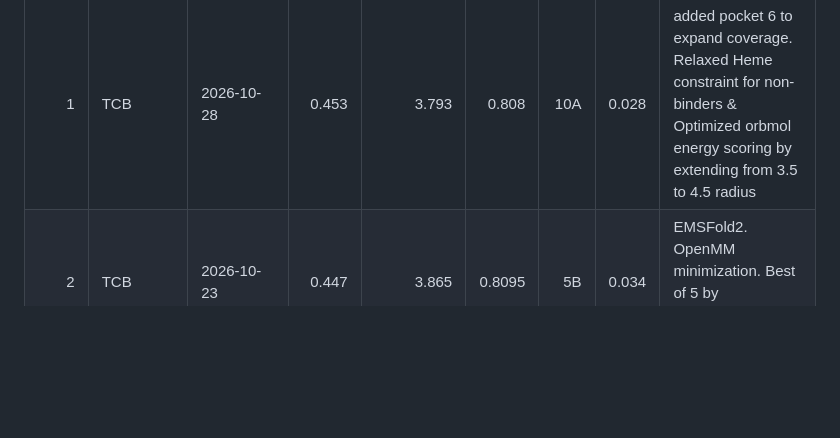
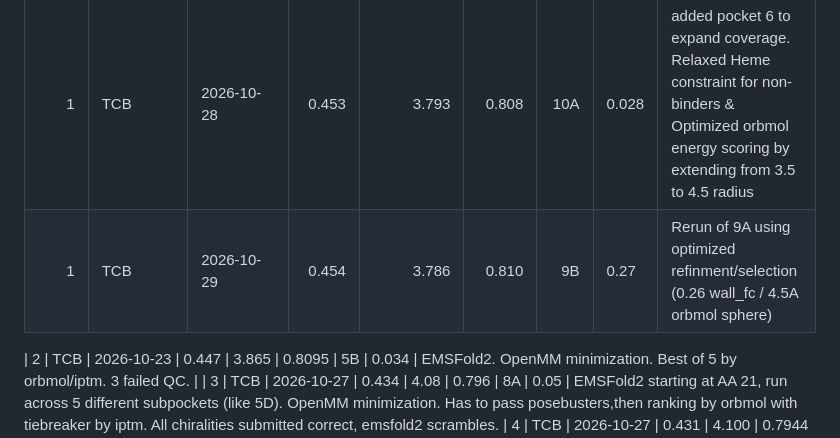
Before and after one commit to bdelabarreC/bdelabarreC-OpenADMET-Cyp3A4-Structure-Challenge, a Markdown page: README.md, the part around the change. Rendered like a GitHub page; blank space fills up the shorter version.

Commit message:
Add new entry for TCB run on 2026-10-29

```diff
--- a/README.md
+++ b/README.md
@@ -10,6 +10,8 @@ Most recently updated competition standings (live table at HF: https://huggingfa
 | 1 | TCB | 2026-10-25 | 0.457  | 3.786  | 0.8107 | 5D   | 0.023 | ESMFold2, all structures folded with same pocket defintion but then refined in 2 different groups (heme binder vs non-binder) |
 | 1 | TCB | 2026-10-28 | 0.456  | 3.785  | 0.8105 | 9A   | 0.023 | ESMFold2, full structure with 5 subpockets defined.  Same settings as 5D with refactored full stack run, test for reproducibility.  Selection by OpenMM->PoseBusters->Orbmol (tie breaker IPTM) |
 | 1 | TCB | 2026-10-28 | 0.453  | 3.793  | 0.808 | 10A   | 0.028 |  added pocket 6 to expand coverage.  Relaxed Heme constraint for non-binders & Optimized orbmol energy scoring by extending from 3.5 to 4.5 radius |
+| 1 | TCB | 2026-10-29 | 0.454  | 3.786  | 0.810 | 9B   | 0.27 |  Rerun of 9A using optimized refinment/selection (0.26 wall_fc / 4.5A orbmol sphere) |
+
 | 2 | TCB | 2026-10-23 | 0.447  | 3.865  | 0.8095 | 5B   | 0.034 | EMSFold2.  OpenMM minimization.  Best of 5 by orbmol/iptm.  3 failed QC. |
 | 3 | TCB | 2026-10-27 | 0.434 | 4.08  | 0.796 | 8A   | 0.05 | EMSFold2 starting at AA 21, run across 5 different subpockets (like 5D).  OpenMM minimization.  Has to pass posebusters,then ranking by orbmol with tiebreaker by iptm.  All chiralities submitted correct, emsfold2 scrambles.
 | 4 | TCB | 2026-10-27 | 0.431  | 4.100  | 0.7944 | 7A   | 0.05 | EMSFold2 starting at AA 21, run across 10 different subpockets plus full pocket.  OpenMM minimization.  Has to pass posebusters, then best by orbmol energy/iptm.  NB all chiralities submitted correct, EMSFOLD2 scrambled some |
```
